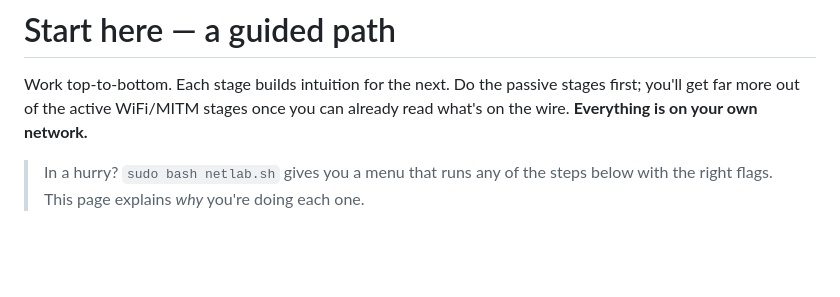
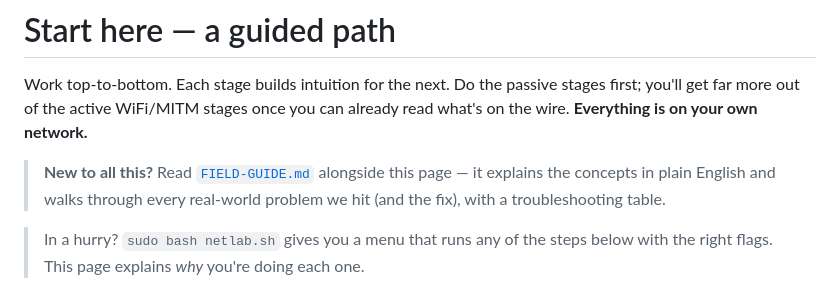
Before and after one commit to yasirfaizahmed/packet-sniffer, a Markdown page: docs/00-start-here.md, the part around the change. GitHub-like rendering; blank space fills up the shorter version.

```diff
--- a/docs/00-start-here.md
+++ b/docs/00-start-here.md
@@ -3,6 +3,10 @@
 Work top-to-bottom. Each stage builds intuition for the next. Do the passive
 stages first; you'll get far more out of the active WiFi/MITM stages once you
 can already read what's on the wire. **Everything is on your own network.**
+
+> **New to all this?** Read [`FIELD-GUIDE.md`](FIELD-GUIDE.md) alongside this
+> page — it explains the concepts in plain English and walks through every
+> real-world problem we hit (and the fix), with a troubleshooting table.
 
 > In a hurry? `sudo bash netlab.sh` gives you a menu that runs any of the steps
 > below with the right flags. This page explains *why* you're doing each one.
```
Also changed, not shown: README.md (+4 -0 lines), docs/FIELD-GUIDE.md (added, +340 -0 lines).
